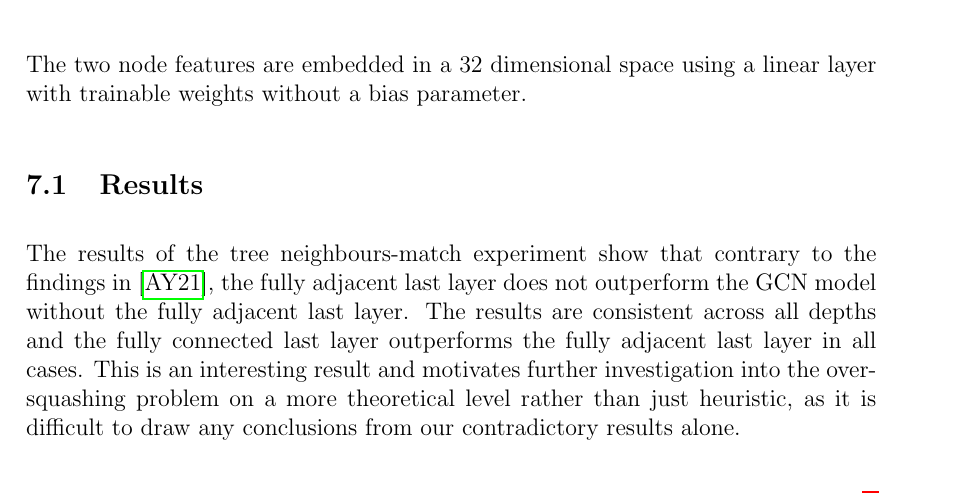
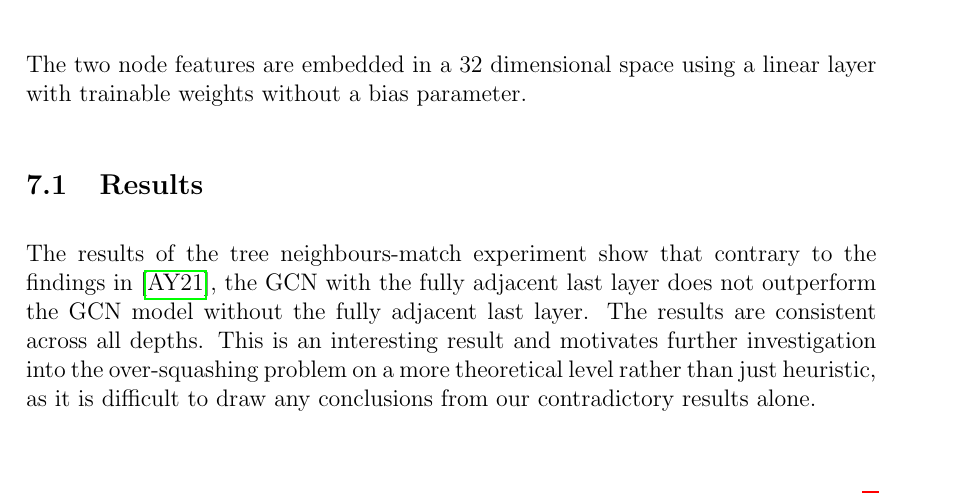
Before and after one commit to joshniemela/BottlenecksWithinGNN, a LaTeX document (report/main.tex): part of page 4 of 5, cut so that both start at the same text. Compiled offline with pdfLaTeX.

Commit message:
report updated

```diff
--- a/report/main.tex
+++ b/report/main.tex
@@ -134,7 +134,8 @@ The two node features are embedded in a 32 dimensional space using a linear laye
 
 \subsection{Results} % tree neighbours-match
 
-The results of the tree neighbours-match experiment show that contrary to the findings in \cite{alon_bottleneck_2021}, the fully adjacent last layer does not outperform the GCN model without the fully adjacent last layer. The results are consistent across all depths and the fully connected last layer outperforms the fully adjacent last layer in all cases. This is an interesting result and motivates further investigation into the over-squashing problem on a more theoretical level rather than just heuristic, as it is difficult to draw any conclusions from our contradictory results alone.
+The results of the tree neighbours-match experiment show that contrary to the findings in \cite{alon_bottleneck_2021}, the GCN with the fully adjacent last layer does not outperform the GCN model without the fully adjacent last layer. The results are consistent across all depths. This is an interesting result and motivates further investigation into the over-squashing problem on a more theoretical level rather than just heuristic, as it is difficult to draw any conclusions from our contradictory results alone.
+
 
 
 \printbibliography
```
